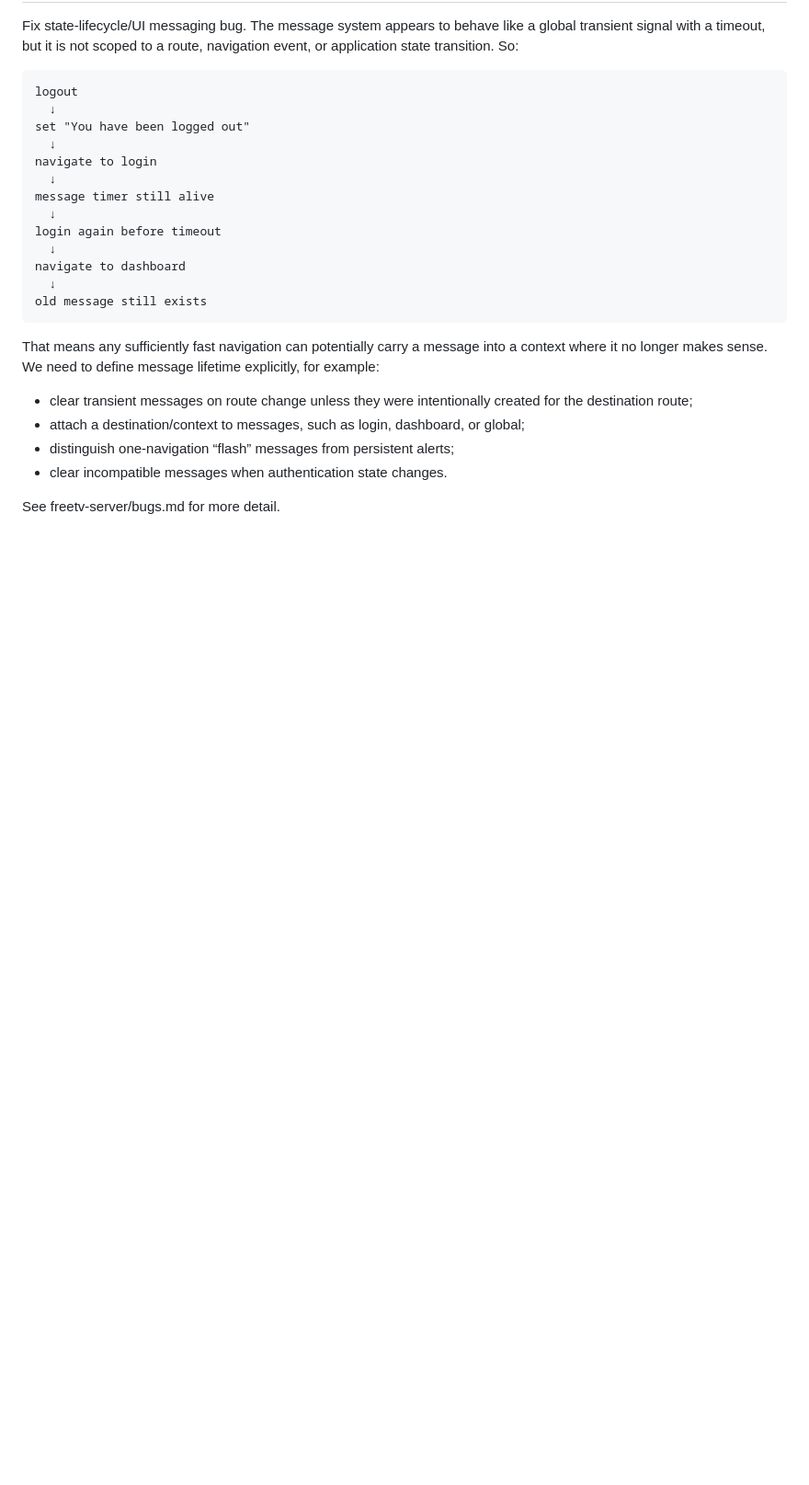
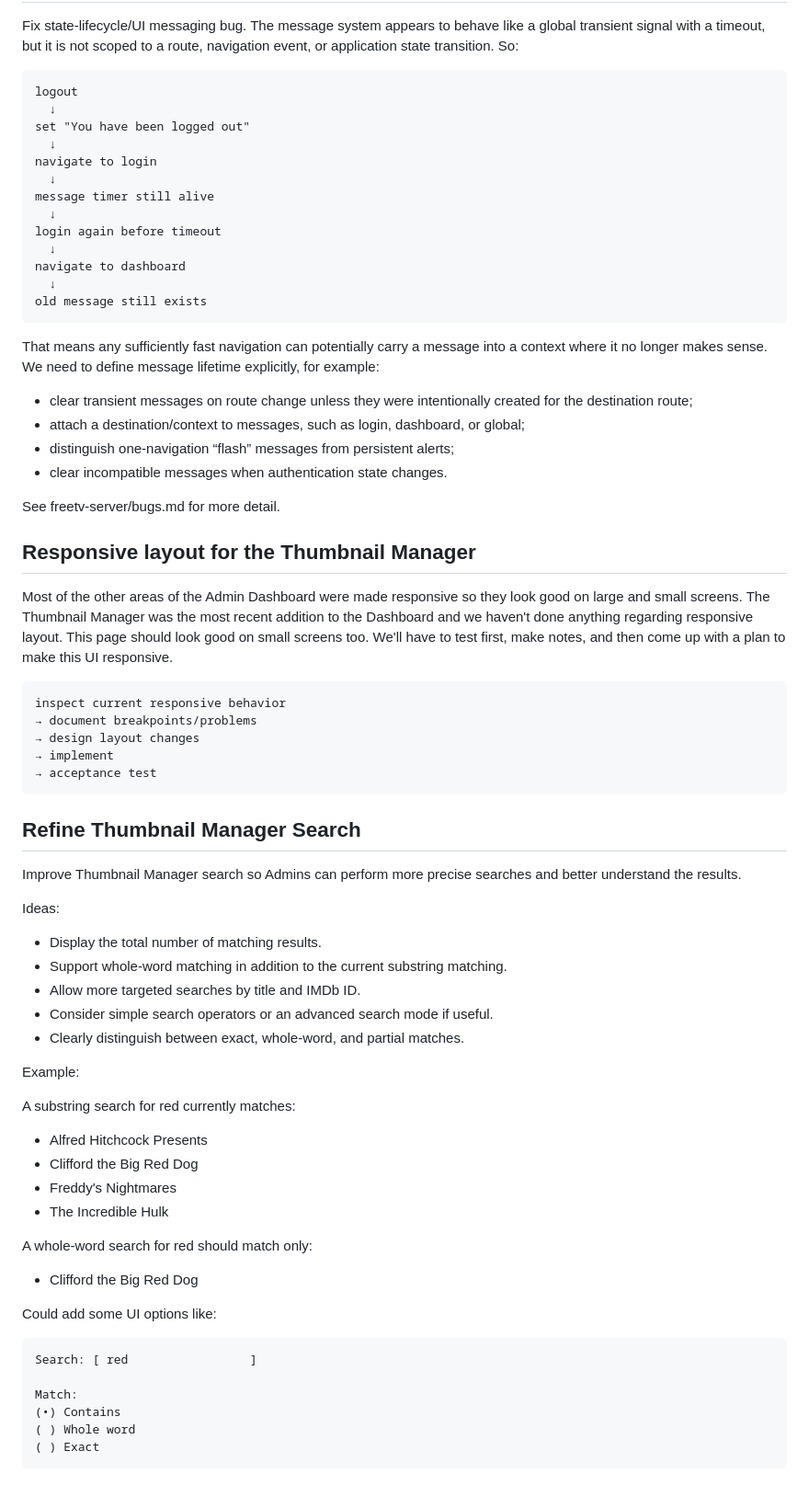
Before and after one commit to freetv-today/freetv-server, a Markdown page: WISHLIST.md, the part around the change. Shown at 92% size. GitHub-like rendering; blank space fills up the shorter version.

````diff
--- a/WISHLIST.md
+++ b/WISHLIST.md
@@ -379,3 +379,51 @@ That means any sufficiently fast navigation can potentially carry a message into
 - clear incompatible messages when authentication state changes.
 
 See freetv-server/bugs.md for more detail.
+
+## Responsive layout for the Thumbnail Manager
+
+Most of the other areas of the Admin Dashboard were made responsive so they look good on large and small screens. The Thumbnail Manager was the most recent addition to the Dashboard and we haven't done anything regarding responsive layout. This page should look good on small screens too. We'll have to test first, make notes, and then come up with a plan to make this UI responsive.
+
+```
+inspect current responsive behavior
+→ document breakpoints/problems
+→ design layout changes
+→ implement
+→ acceptance test
+```
+
+## Refine Thumbnail Manager Search
+
+Improve Thumbnail Manager search so Admins can perform more precise searches and better understand the results.
+
+Ideas:
+
+* Display the total number of matching results.
+* Support whole-word matching in addition to the current substring matching.
+* Allow more targeted searches by title and IMDb ID.
+* Consider simple search operators or an advanced search mode if useful.
+* Clearly distinguish between exact, whole-word, and partial matches.
+
+Example:
+
+A substring search for red currently matches:
+
+* Alfred Hitchcock Presents
+* Clifford the Big Red Dog
+* Freddy's Nightmares
+* The Incredible Hulk
+
+A whole-word search for red should match only:
+
+* Clifford the Big Red Dog
+
+Could add some UI options like:
+
+```
+Search: [ red                 ]
+
+Match:
+(•) Contains
+( ) Whole word
+( ) Exact
+```
````
